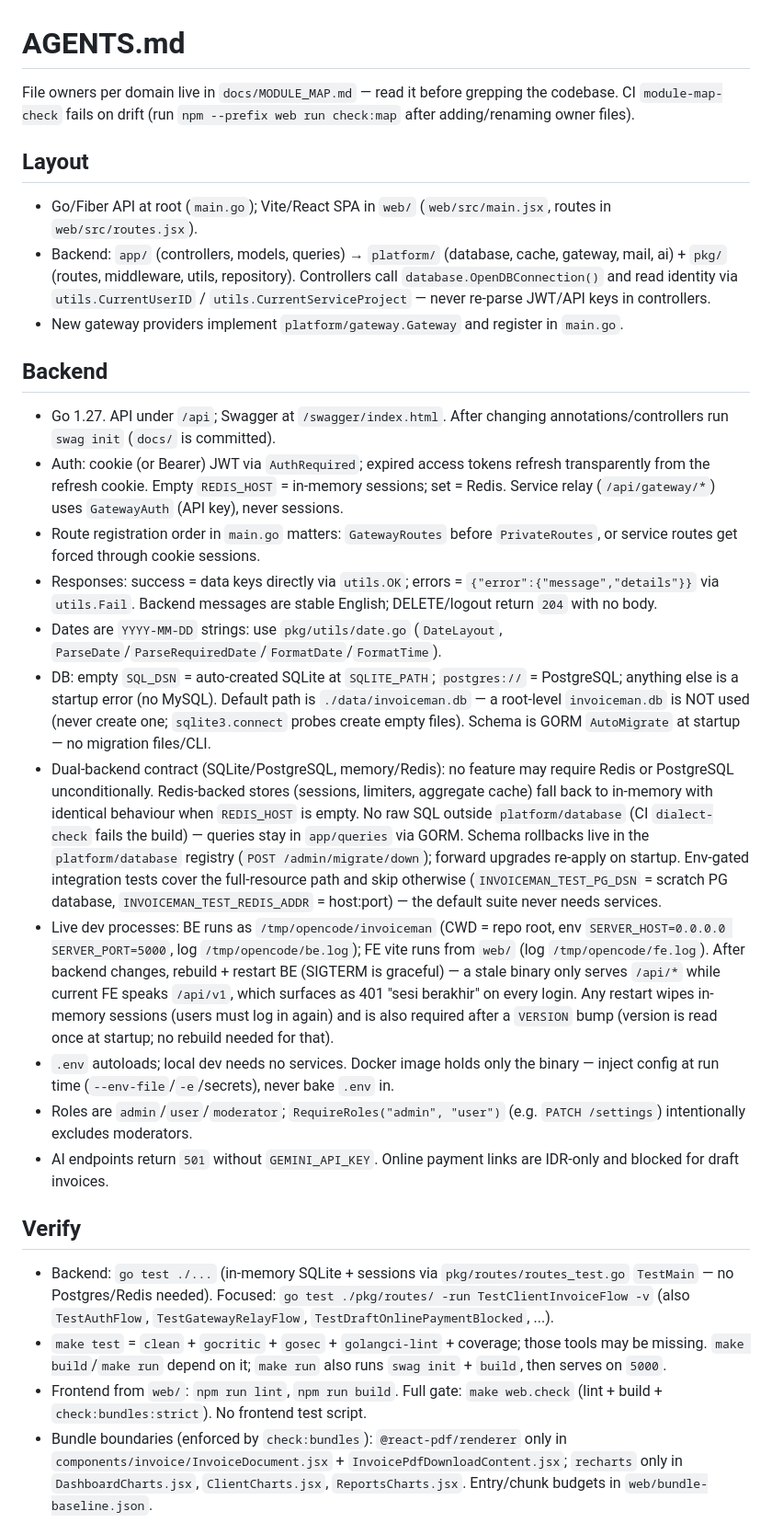
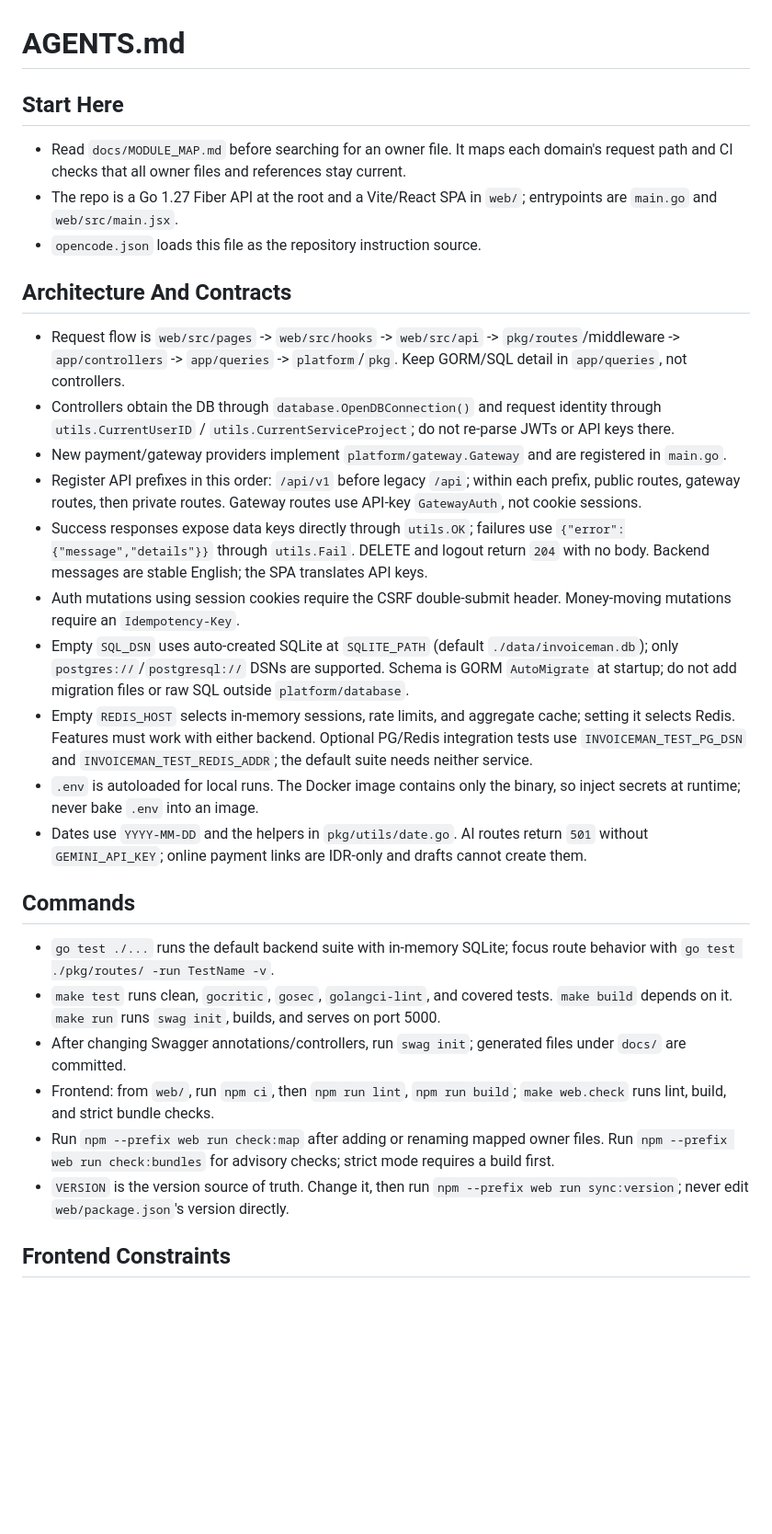
Before and after one commit to tertua/invoiceman, a Markdown page: AGENTS.md, the part around one of its changes. Shown at 92% size. Drawn GitHub-style; blank space fills up the shorter version.

Commit message:
docs: document repo guidance and MCP idea

```diff
--- a/AGENTS.md
+++ b/AGENTS.md
@@ -1,31 +1,32 @@
 # AGENTS.md
 
-File owners per domain live in `docs/MODULE_MAP.md` — read it before grepping the codebase. CI `module-map-check` fails on drift (run `npm --prefix web run check:map` after adding/renaming owner files).
+## Start Here
 
-## Layout
+- Read `docs/MODULE_MAP.md` before searching for an owner file. It maps each domain's request path and CI checks that all owner files and references stay current.
+- The repo is a Go 1.27 Fiber API at the root and a Vite/React SPA in `web/`; entrypoints are `main.go` and `web/src/main.jsx`.
+- `opencode.json` loads this file as the repository instruction source.
 
-- Go/Fiber API at root (`main.go`); Vite/React SPA in `web/` (`web/src/main.jsx`, routes in `web/src/routes.jsx`).
-- Backend: `app/` (controllers, models, queries) → `platform/` (database, cache, gateway, mail, ai) + `pkg/` (routes, middleware, utils, repository). Controllers call `database.OpenDBConnection()` and read identity via `utils.CurrentUserID` / `utils.CurrentServiceProject` — never re-parse JWT/API keys in controllers.
-- New gateway providers implement `platform/gateway.Gateway` and register in `main.go`.
+## Architecture And Contracts
 
-## Backend
+- Request flow is `web/src/pages` -> `web/src/hooks` -> `web/src/api` -> `pkg/routes`/middleware -> `app/controllers` -> `app/queries` -> `platform`/`pkg`. Keep GORM/SQL detail in `app/queries`, not controllers.
+- Controllers obtain the DB through `database.OpenDBConnection()` and request identity through `utils.CurrentUserID` / `utils.CurrentServiceProject`; do not re-parse JWTs or API keys there.
+- New payment/gateway providers implement `platform/gateway.Gateway` and are registered in `main.go`.
+- Register API prefixes in this order: `/api/v1` before legacy `/api`; within each prefix, public routes, gateway routes, then private routes. Gateway routes use API-key `GatewayAuth`, not cookie sessions.
+- Success responses expose data keys directly through `utils.OK`; failures use `{"error":{"message","details"}}` through `utils.Fail`. DELETE and logout return `204` with no body. Backend messages are stable English; the SPA translates API keys.
+- Auth mutations using session cookies require the CSRF double-submit header. Money-moving mutations require an `Idempotency-Key`.
+- Empty `SQL_DSN` uses auto-created SQLite at `SQLITE_PATH` (default `./data/invoiceman.db`); only `postgres://`/`postgresql://` DSNs are supported. Schema is GORM `AutoMigrate` at startup; do not add migration files or raw SQL outside `platform/database`.
+- Empty `REDIS_HOST` selects in-memory sessions, rate limits, and aggregate cache; setting it selects Redis. Features must work with either backend. Optional PG/Redis integration tests use `INVOICEMAN_TEST_PG_DSN` and `INVOICEMAN_TEST_REDIS_ADDR`; the default suite needs neither service.
+- `.env` is autoloaded for local runs. The Docker image contains only the binary, so inject secrets at runtime; never bake `.env` into an image.
+- Dates use `YYYY-MM-DD` and the helpers in `pkg/utils/date.go`. AI routes return `501` without `GEMINI_API_KEY`; online payment links are IDR-only and drafts cannot create them.
 
-- Go 1.27. API under `/api`; Swagger at `/swagger/index.html`. After changing annotations/controllers run `swag init` (`docs/` is committed).
-- Auth: cookie (or Bearer) JWT via `AuthRequired`; expired access tokens refresh transparently from the refresh cookie. Empty `REDIS_HOST` = in-memory sessions; set = Redis. Service relay (`/api/gateway/*`) uses `GatewayAuth` (API key), never sessions.
-- Route registration order in `main.go` matters: `GatewayRoutes` before `PrivateRoutes`, or service routes get forced through cookie sessions.
-- Responses: success = data keys directly via `utils.OK`; errors = `{"error":{"message","details"}}` via `utils.Fail`. Backend messages are stable English; DELETE/logout return `204` with no body.
-- Dates are `YYYY-MM-DD` strings: use `pkg/utils/date.go` (`DateLayout`, `ParseDate`/`ParseRequiredDate`/`FormatDate`/`FormatTime`).
-- DB: empty `SQL_DSN` = auto-created SQLite at `SQLITE_PATH`; `postgres://` = PostgreSQL; anything else is a startup error (no MySQL). Default path is `./data/invoiceman.db` — a root-level `invoiceman.db` is NOT used (never create one; `sqlite3.connect` probes create empty files). Schema is GORM `AutoMigrate` at startup — no migration files/CLI.
-- Dual-backend contract (SQLite/PostgreSQL, memory/Redis): no feature may require Redis or PostgreSQL unconditionally. Redis-backed stores (sessions, limiters, aggregate cache) fall back to in-memory with identical behaviour when `REDIS_HOST` is empty. No raw SQL outside `platform/database` (CI `dialect-check` fails the build) — queries stay in `app/queries` via GORM. Schema rollbacks live in the `platform/database` registry (`POST /admin/migrate/down`); forward upgrades re-apply on startup. Env-gated integration tests cover the full-resource path and skip otherwise (`INVOICEMAN_TEST_PG_DSN` = scratch PG database, `INVOICEMAN_TEST_REDIS_ADDR` = host:port) — the default suite never needs services.
-- Live dev processes: BE runs as `/tmp/opencode/invoiceman` (CWD = repo root, env `SERVER_HOST=0.0.0.0 SERVER_PORT=5000`, log `/tmp/opencode/be.log`); FE vite runs from `web/` (log `/tmp/opencode/fe.log`). After backend changes, rebuild + restart BE (SIGTERM is graceful) — a stale binary only serves `/api/*` while current FE speaks `/api/v1`, which surfaces as 401 "sesi berakhir" on every login. Any restart wipes in-memory sessions (users must log in again) and is also required after a `VERSION` bump (version is read once at startup; no rebuild needed for that).
-- `.env` autoloads; local dev needs no services. Docker image holds only the binary — inject config at run time (`--env-file`/`-e`/secrets), never bake `.env` in.
-- Roles are `admin`/`user`/`moderator`; `RequireRoles("admin", "user")` (e.g. `PATCH /settings`) intentionally excludes moderators.
-- AI endpoints return `501` without `GEMINI_API_KEY`. Online payment links are IDR-only and blocked for draft invoices.
+## Commands
 
-## Verify
+- `go test ./...` runs the default backend suite with in-memory SQLite; focus route behavior with `go test ./pkg/routes/ -run TestName -v`.
+- `make test` runs clean, `gocritic`, `gosec`, `golangci-lint`, and covered tests. `make build` depends on it. `make run` runs `swag init`, builds, and serves on port 5000.
+- After changing Swagger annotations/controllers, run `swag init`; generated files under `docs/` are committed.
+- Frontend: from `web/`, run `npm ci`, then `npm run lint`, `npm run build`; `make web.check` runs lint, build, and strict bundle checks.
+- Run `npm --prefix web run check:map` after adding or renaming mapped owner files. Run `npm --prefix web run check:bundles` for advisory checks; strict mode requires a build first.
+- `VERSION` is the version source of truth. Change it, then run `npm --prefix web run sync:version`; never edit `web/package.json`'s version directly.
 
-- Backend: `go test ./...` (in-memory SQLite + sessions via `pkg/routes/routes_test.go` `TestMain` — no Postgres/Redis needed). Focused: `go test ./pkg/routes/ -run TestClientInvoiceFlow -v` (also `TestAuthFlow`, `TestGatewayRelayFlow`, `TestDraftOnlinePaymentBlocked`, ...).
-- `make test` = `clean` + `gocritic` + `gosec` + `golangci-lint` + coverage; those tools may be missing. `make build`/`make run` depend on it; `make run` also runs `swag init` + `build`, then serves on `5000`.
-- Frontend from `web/`: `npm run lint`, `npm run build`. Full gate: `make web.check` (lint + build + `check:bundles:strict`). No frontend test script.
-- Bundle boundaries (enforced by `check:bundles`): `@react-pdf/renderer` only in `components/invoice/InvoiceDocument.jsx` + `InvoicePdfDownloadContent.jsx`; `recharts` only in `DashboardCharts.jsx`, `ClientCharts.jsx`, `ReportsCharts.jsx`. Entry/chunk budgets in `web/bundle-baseline.json`.
+## Frontend Constraints
 
```
Also changed, not shown: other parts of AGENTS.md (+4 -7 lines), TODO.md (added, +64 -0 lines).
